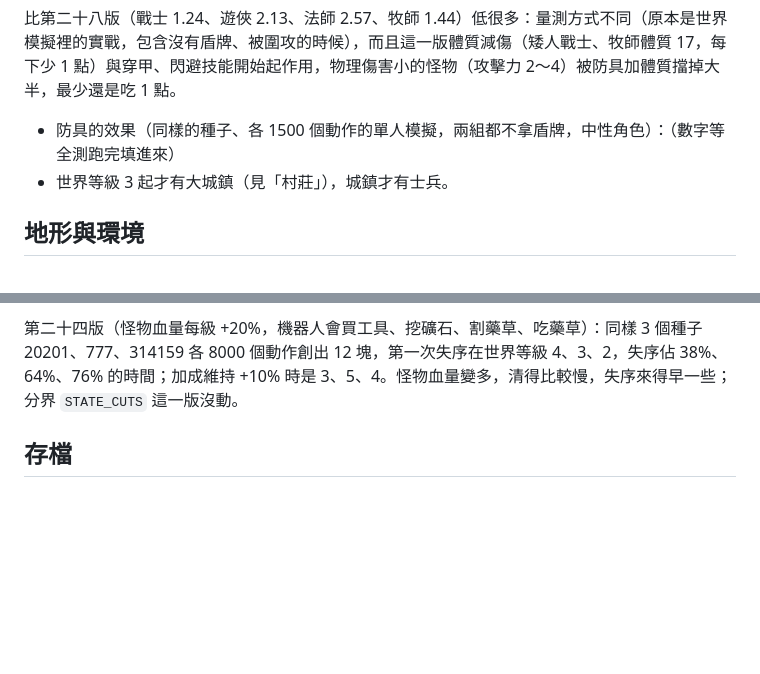
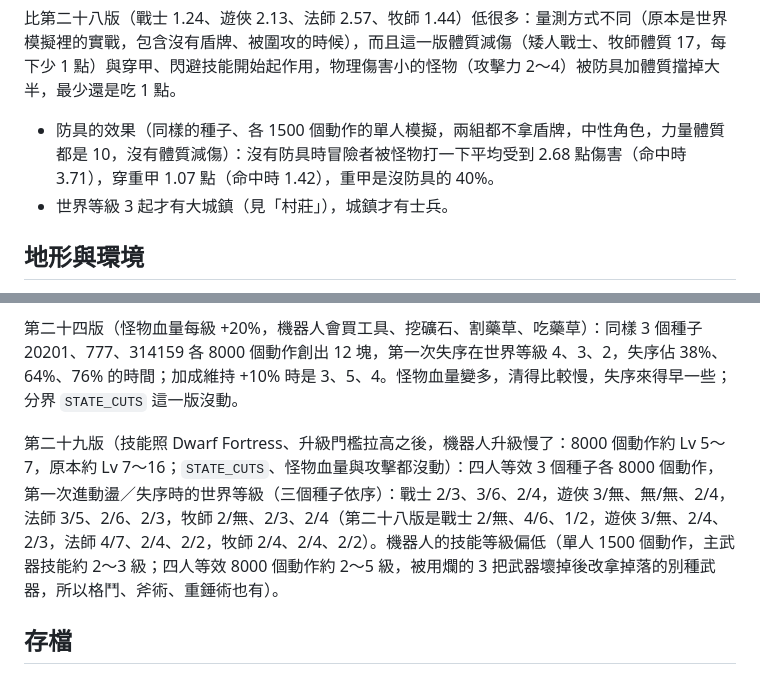
Before and after one commit to Aslan2022421/fantasy-exploration, a Markdown page: DESIGN.md, 2 parts joined by grey strips. GitHub-like rendering; blank space fills up the shorter version.

Commit message:
第二十九版：角色與成長（技能照 Dwarf Fortress、種族與體型、擴充武器第一批、負重改磅數、測試平行化與競技場）
- 測試：子行程平行跑（FE_JOBS，預設 4）、競技場量測、等級 L 角色、快測；全測 20m23s → 7m11s
- 技能：升級經驗 400＋100N、等級沒有上限、新增格鬥與各類武器技能、穿甲改成被打中時練並減重
- 種族（人類、矮人、精靈）與體型決定武器單手、雙手或拿不動；屬性效果（敏捷、體質、智力）
- 升級經驗改 D&D 5e ÷10；擴充武器第一批與弩矢、新精通（順劈、擦掠、緩速）
- 負重改磅數（能背＝力量×15、推拖上限＝力量×30）
- SAVE_VERSION 17、index.html ?v=21、DESIGN.md 改寫

Co-Authored-By: Claude Sonnet 5.5 <noreply@anthropic.com>

```diff
--- a/DESIGN.md
+++ b/DESIGN.md
@@ -179,7 +179,7 @@
 
   比第二十八版（戰士 1.24、遊俠 2.13、法師 2.57、牧師 1.44）低很多：量測方式不同（原本是世界模擬裡的實戰，包含沒有盾牌、被圍攻的時候），而且這一版體質減傷（矮人戰士、牧師體質 17，每下少 1 點）與穿甲、閃避技能開始起作用，物理傷害小的怪物（攻擊力 2～4）被防具加體質擋掉大半，最少還是吃 1 點。
 
-- 防具的效果（同樣的種子、各 1500 個動作的單人模擬，兩組都不拿盾牌，中性角色）：（數字等全測跑完填進來）
+- 防具的效果（同樣的種子、各 1500 個動作的單人模擬，兩組都不拿盾牌，中性角色，力量體質都是 10，沒有體質減傷）：沒有防具時冒險者被怪物打一下平均受到 2.68 點傷害（命中時 3.71），穿重甲 1.07 點（命中時 1.42），重甲是沒防具的 40%。
 - 世界等級 3 起才有大城鎮（見「村莊」），城鎮才有士兵。
 
 ## 地形與環境
@@ -639,6 +639,8 @@
 
 第二十四版（怪物血量每級 +20%，機器人會買工具、挖礦石、割藥草、吃藥草）：同樣 3 個種子 20201、777、314159 各 8000 個動作創出 12 塊，第一次失序在世界等級 4、3、2，失序佔 38%、64%、76% 的時間；加成維持 +10% 時是 3、5、4。怪物血量變多，清得比較慢，失序來得早一些；分界 `STATE_CUTS` 這一版沒動。
 
+第二十九版（技能照 Dwarf Fortress、升級門檻拉高之後，機器人升級慢了：8000 個動作約 Lv 5～7，原本約 Lv 7～16；`STATE_CUTS`、怪物血量與攻擊都沒動）：四人等效 3 個種子各 8000 個動作，第一次進動盪／失序時的世界等級（三個種子依序）：戰士 2/3、3/6、2/4，遊俠 3/無、無/無、2/4，法師 3/5、2/6、2/3，牧師 2/無、2/3、2/4（第二十八版是戰士 2/無、4/6、1/2，遊俠 3/無、2/4、2/3，法師 4/7、2/4、2/2，牧師 2/4、2/4、2/2）。機器人的技能等級偏低（單人 1500 個動作，主武器技能約 2～3 級；四人等效 8000 個動作約 2～5 級，被用爛的 3 把武器壞掉後改拿掉落的別種武器，所以格鬥、斧術、重錘術也有）。
+
 ## 存檔
 
 - 每個動作後自動存檔，存在瀏覽器（localStorage 的 `fe.save`）。
```
